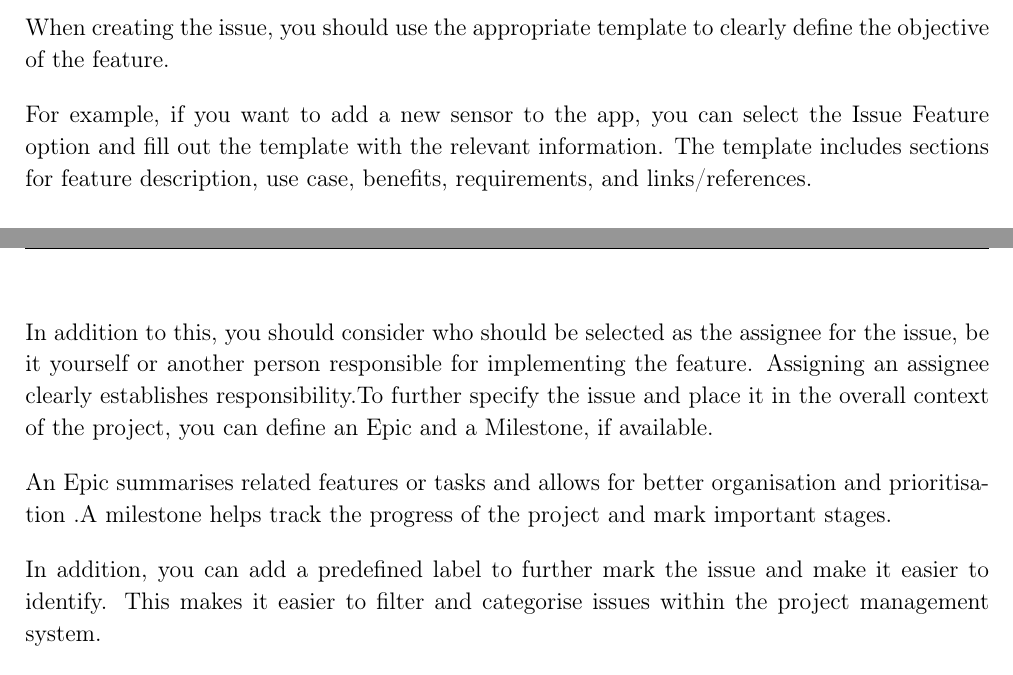
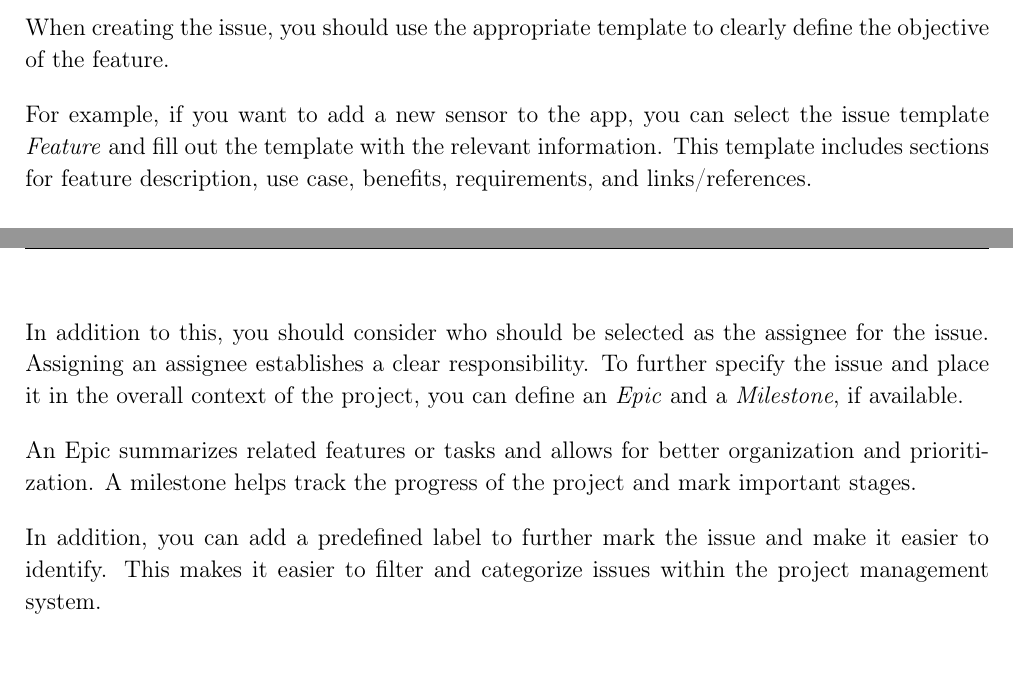
Before and after one commit to uulm-smart-sensing/documentation, a LaTeX document (Requirements engineering document/re.tex): two parts of pages 4 and 5 of 7, joined at a grey line, cut so that both start at the same text. Compiled offline with pdfLaTeX.

Commit message:
docs: fixing typo

```diff
--- a/Requirements engineering document/re.tex
+++ b/Requirements engineering document/re.tex
@@ -151,6 +151,6 @@ After the issue is created, a separate feature branch is created for the feature
 When creating the issue, you should use the appropriate template to clearly define the objective of the feature.
 
-For example, if you want to add a new sensor to the app, you can select the Issue Feature option and fill out the template with the relevant information. The template includes sections for feature description, use case, benefits, requirements, and links/references.
+For example, if you want to add a new sensor to the app, you can select the issue template \textit{Feature} and fill out the template with the relevant information. This template includes sections for feature description, use case, benefits, requirements, and links/references.
  \begin{enumerate}
       \item
       In the feature description section, you can explain what type of sensor you want to add and how it should function.
@@ -166,11 +166,12 @@ For example, if you want to add a new sensor to the app, you can select the Issu
 
  \end{enumerate}
 
-In addition to this, you should consider who should be selected as the assignee for the issue, be it yourself or another person responsible for implementing the feature. Assigning an assignee clearly establishes responsibility.To further specify the issue and place it in the overall context of the project, you can define an Epic and a Milestone, if available.
+In addition to this, you should consider who should be selected as the assignee for the issue. Assigning an assignee establishes a clear responsibility. To further specify the issue and place it in the overall context of the project, you can define an \textit{Epic} and a \textit{Milestone}, if available.
 
-An Epic summarises related features or tasks and allows for better organisation and prioritisation .A milestone helps track the progress of the project and mark important stages.
+An Epic summarizes related features or tasks and allows for better organization and prioritization.
+A milestone helps track the progress of the project and mark important stages.
 
-In addition, you can add a predefined label to further mark the issue and make it easier to identify. This makes it easier to filter and categorise issues within the project management system.
+In addition, you can add a predefined label to further mark the issue and make it easier to identify. This makes it easier to filter and categorize issues within the project management system.
 
 To plan and track the progress of the issue, it is useful to set a date by which the issue should be completed. You should also specify the sprint iteration in which the issue is to be worked on. This allows for effective planning and coordination of workflows within the development team.
 
```
Also changed, not shown: Readme.md, Requirements engineering document/re.tex (10 more changed lines).
